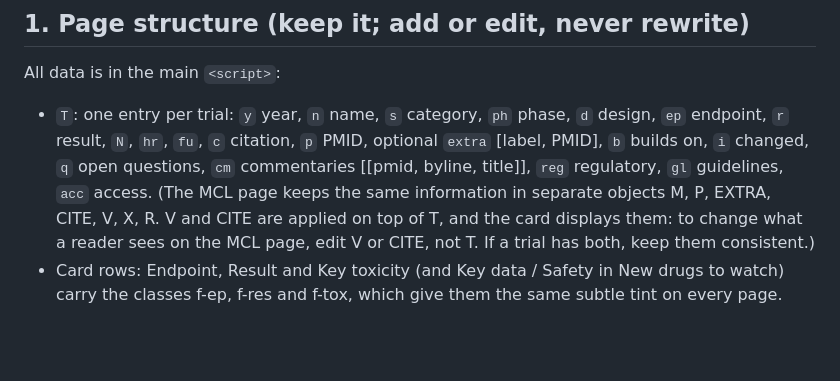
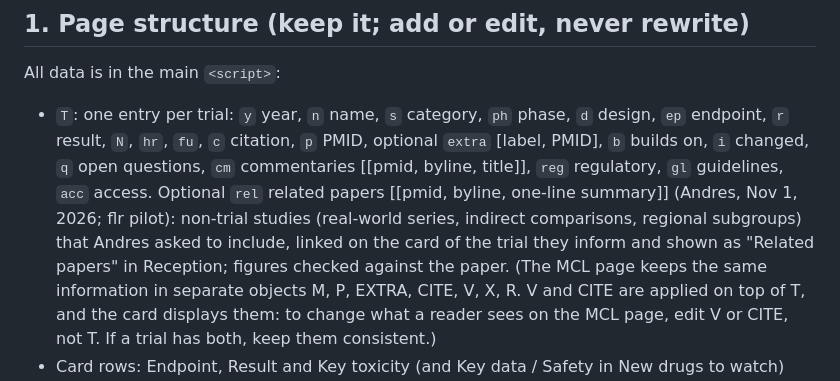
Before and after one commit to andresferber/landmark-trials, a Markdown page: tools/UPDATE_GUIDE.md, the part around the change. Rendered like a GitHub page; blank space fills up the shorter version.

Commit message:
UPDATE_GUIDE: document the rel (Related papers) field
Co-Authored-By: Claude Opus 5.5 <noreply@anthropic.com>
Claude-Session: https://claude.ai/code/session_01UEyLq39ysi26TSDsUbLdFJ

```diff
--- a/tools/UPDATE_GUIDE.md
+++ b/tools/UPDATE_GUIDE.md
@@ -17,6 +17,9 @@ All data is in the main `<script>`:
   `ep` endpoint, `r` result, `N`, `hr`, `fu`, `c` citation, `p` PMID, optional `extra`
   [label, PMID], `b` builds on, `i` changed, `q` open questions, `cm` commentaries
   [[pmid, byline, title]], `reg` regulatory, `gl` guidelines, `acc` access.
+  Optional `rel` related papers [[pmid, byline, one-line summary]] (Andres, Nov 1, 2026; flr pilot): non-trial
+  studies (real-world series, indirect comparisons, regional subgroups) that Andres asked to include, linked on
+  the card of the trial they inform and shown as "Related papers" in Reception; figures checked against the paper.
   (The MCL page keeps the same information in separate objects M, P, EXTRA, CITE, V, X, R.
   V and CITE are applied on top of T, and the card displays them: to change what a reader sees
   on the MCL page, edit V or CITE, not T. If a trial has both, keep them consistent.)
```
